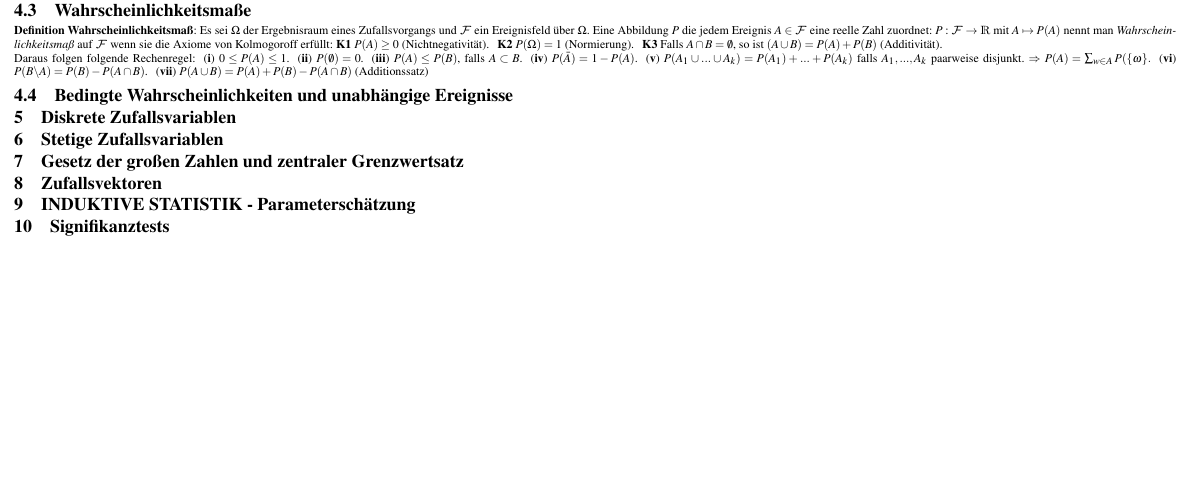
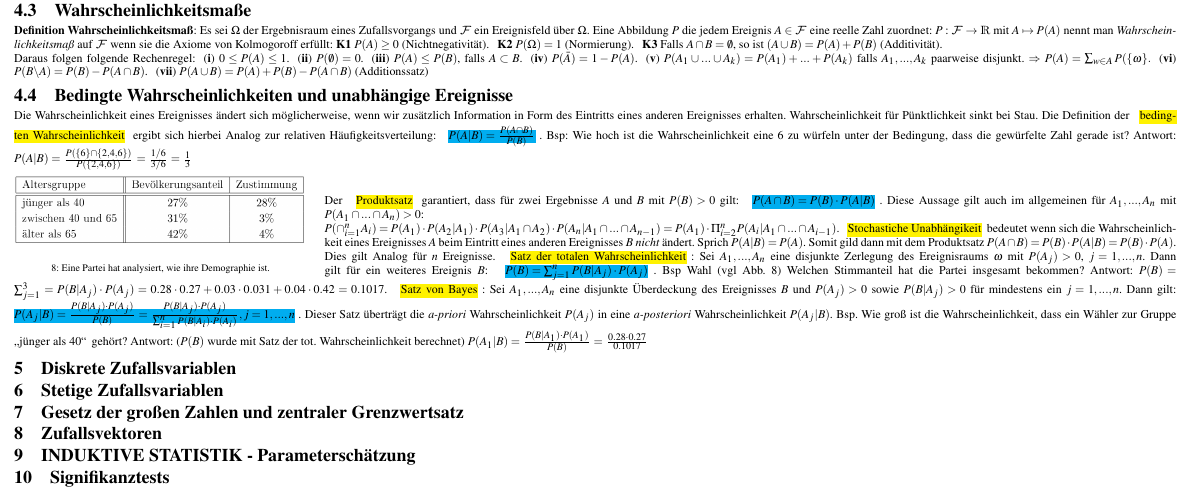
Before and after one commit to VirtualNonsense/stochastic-summary, a LaTeX document (main.tex, which reads wahrscheinlichkeitstheorie.tex): part of page 2 of 2, cut so that both start at the same text, the shorter picture padded with empty space. Compiled offline with pdfLaTeX.

Commit message:
finished to sum up chapter 4

```diff
--- a/wahrscheinlichkeitstheorie.tex
+++ b/wahrscheinlichkeitstheorie.tex
@@ -21,6 +21,16 @@ Ergebnis des Würfelwurfes in einer bestimmten Teilmenge von $\Omega$ liegt, kon
 \textbf{Definition Wahrscheinlichkeitsmaß}: Es sei $\Omega$ der Ergebnisraum eines Zufallsvorgangs und $\mathcal{F}$ ein Ereignisfeld über $\Omega$. Eine Abbildung $P$ die jedem Ereignis $A \in \mathcal{F}$ eine reelle Zahl zuordnet: $P: \mathcal{F} \rightarrow \mathds{R}$ mit $A \mapsto P(A)$ nennt man \emph{Wahrscheinlichkeitsmaß} auf $\mathcal{F}$ wenn sie die Axiome von Kolmogoroff erfüllt: \textbf{K1} $P(A) \ge 0$ (Nichtnegativität).\,\,\,\,\textbf{K2} $P(\Omega) = 1$ (Normierung).\,\,\,\,\textbf{K3} Falls $A \cap B = \emptyset$, so ist $ (A \cup B) = P(A) + P(B)$ (Additivität).\\
 Daraus folgen folgende Rechenregel:\,\,\,\,(\textbf{i}) $0 \le P(A) \le 1$.\,\,\,\,(\textbf{ii}) $P(\emptyset) = 0$.\,\,\,\,(\textbf{iii}) $P(A) \le P(B)$, falls $A \subset B$.\,\,\,\,(\textbf{iv}) $P(\bar{A}) = 1 - P(A)$.\,\,\,\,(\textbf{v}) $P(A_1\cup ... \cup A_k) = P(A_1) + ... + P(A_k)$ falls $A_1, ..., A_k$ paarweise disjunkt. $\Rightarrow$ $P(A) = \sum_{w \in A}P(\{\omega\}.$\,\,\,\,(\textbf{vi}) $P(B \backslash A) = P(B) - P(A \cap B)$.\,\,\,\,(\textbf{vii}) $P(A\cup B) = P(A) + P(B) - P(A \cap B)$ (Additionssatz)
 \subsection{Bedingte Wahrscheinlichkeiten und unabhängige Ereignisse}
+Die Wahrscheinlichkeit eines Ereignisses ändert sich möglicherweise, wenn wir zusätzlich Information in Form des Eintritts eines anderen Ereignisses erhalten. Wahrscheinlichkeit für Pünktlichkeit sinkt bei Stau. Die Definition der \hlc{bedingten Wahrscheinlichkeit} ergibt sich hierbei Analog zur relativen Häufigkeitsverteilung: \hlcm{$P(A|B) = \frac{P(A \cap B)}{P(B)}$}. Bsp: Wie hoch ist die Wahrscheinlichkeit eine 6 zu würfeln unter der Bedingung, dass die gewürfelte Zahl gerade ist? Antwort: $P(A|B) = \frac{P(\{6\} \cap \{2,4,6\})}{P(\{2,4,6\})} = \frac{1/6}{3/6} = \frac{1}{3}$\\\\
+\begin{wrapfigure}{l}{0.25\textwidth}
+    \vspace{-8mm}
+    \centering
+    \includegraphics[width=0.25\textwidth]{images/beispiel_wahl_satz_der_tot_wahscheinlichkeit.png}
+    \caption{Eine Partei hat analysiert, wie ihre Demographie ist.}
+    \vspace{-5mm}
+    \label{fig:pool_total}
+\end{wrapfigure}
+Der \hlc{Produktsatz} garantiert, dass für zwei Ergebnisse $A$ und $B$ mit $P(B) > 0$ gilt: \hlcm{$P(A \cap B) = P(B) \cdot P(A|B)$}. Diese Aussage gilt auch im allgemeinen für $A_1, ..., A_n$ mit $P(A_1 \cap ... \cap A_n) > 0$:\\$P(\cap_{i=1}^nA_i) = P(A_1) \cdot P(A_2|A_1) \cdot P(A_3|A_1 \cap A_2) \cdot P(A_n|A_1 \cap ... \cap A_{n-1}) = P(A_1) \cdot \Pi_{i=2}^n P(A_i|A_1 \cap ... \cap A_{i-1})$. \hlc{Stochastiche Unabhängikeit} bedeutet wenn sich die Wahrscheinlichkeit eines Ereignisses $A$ beim Eintritt eines anderen Ereignisses $B$ \emph{nicht} ändert. Sprich $P(A|B) = P(A)$. Somit gild dann mit dem Produktsatz $P(A \cap B) = P(B) \cdot P(A | B) = P(B) \cdot P(A)$. Dies gilt Analog für $n$ Ereignisse. \hlc{Satz der totalen Wahrscheinlichkeit}: Sei $A_1, ..., A_n$ eine disjunkte Zerlegung des Ereignisraums $\omega$ mit $P(A_j) > 0$, $j = 1, ..., n$. Dann gilt für ein weiteres Ereignis $B$: \hlcm{$P(B) = \sum_{j=1}^nP(B|A_j) \cdot P(A_j)$}. Bsp Wahl (vgl \cref{fig:pool_total}) Welchen Stimmanteil hat die Partei insgesamt bekommen? Antwort: $P(B) = \sum_{j=1}^3 = P(B|A_j) \cdot P(A_j) = 0.28 \cdot 0.27 + 0.03 \cdot 0.031 + 0.04 \cdot 0.42 = 0.1017$. \hlc{Satz von Bayes}: Sei $A_1, ..., A_n$ eine disjunkte Überdeckung des Ereignisses $B$ und $P(A_j) > 0$ sowie $P(B|A_j) > 0$ für mindestens ein $j = 1, ..., n$. Dann gilt: \hlcm{$P(A_j|B) = \frac{P(B|A_j) \cdot P(A_j)}{P(B)} = \frac{P(B|A_j) \cdot P(A_j)}{\sum_{i=1}^nP(B|A_i) \cdot P(A_i)}, j = 1, ..., n$}. Dieser Satz überträgt die \emph{a-priori} Wahrscheinlichkeit $P(A_j)$ in eine \emph{a-posteriori} Wahrscheinlichkeit $P(A_j|B)$. Bsp. Wie groß ist die Wahrscheinlichkeit, dass ein Wähler zur Gruppe \glqq jünger als 40\grqq\, gehört? Antwort: ($P(B)$ wurde mit Satz der tot. Wahrscheinlichkeit berechnet) $P(A_1|B) = \frac{P(B|A_1) \cdot P(A_1)}{P(B)} = \frac{0.28 \cdot 0.27}{0.1017}$
 \section{Diskrete Zufallsvariablen}
 \section{Stetige Zufallsvariablen}
 \section{Gesetz der großen Zahlen und zentraler Grenzwertsatz}
```
Also changed, not shown: images/4.2_baumdiagram_urnen.png (added), images/beispiel_wahl_satz_der_tot_wahscheinlichkeit.png (added).
